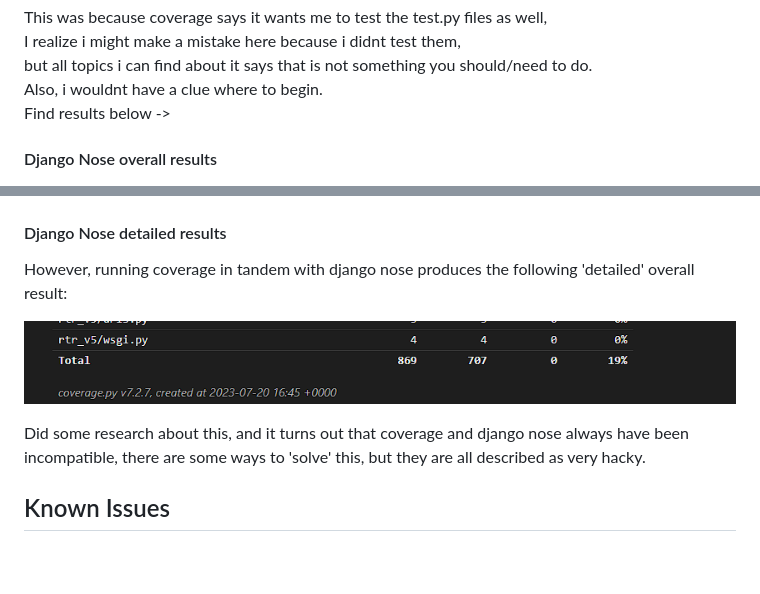
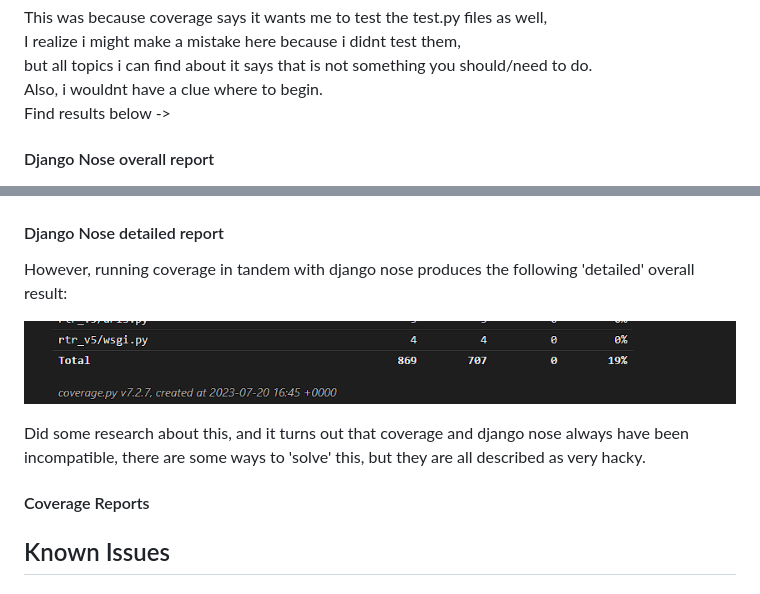
Before and after one commit to Enquil/rtr_v5, a Markdown page: README.md, 2 parts joined by grey strips. Drawn GitHub-style; blank space fills up the shorter version.

```diff
--- a/README.md
+++ b/README.md
@@ -86,19 +86,20 @@ but all topics i can find about it says that is not something you should/need to
 Also, i wouldnt have a clue where to begin.
 Find results below ->
 
-#### Django Nose overall results
+#### Django Nose overall report
 
 ![Data Models](./images/django_nose_overall.png)
 
-#### Django Nose detailed results
+#### Django Nose detailed report
 
 However, running coverage in tandem with django nose produces the following 'detailed' overall result:
 
-![Data Models](./images/coverage_with_django_nose.png)
+![Data Models](./images/django_nose_coverage_error.png)
 
 Did some research about this, and it turns out that coverage and django nose always have been incompatible, there are some ways to 'solve' this, but they are all described as very hacky.
 
-####
+#### Coverage Reports
+
 
 ## Known Issues
 
```
Also changed, not shown: images/django_nose_coverage_error.png (renamed from images/coverage_with_django_nose.png), 2 other files.
